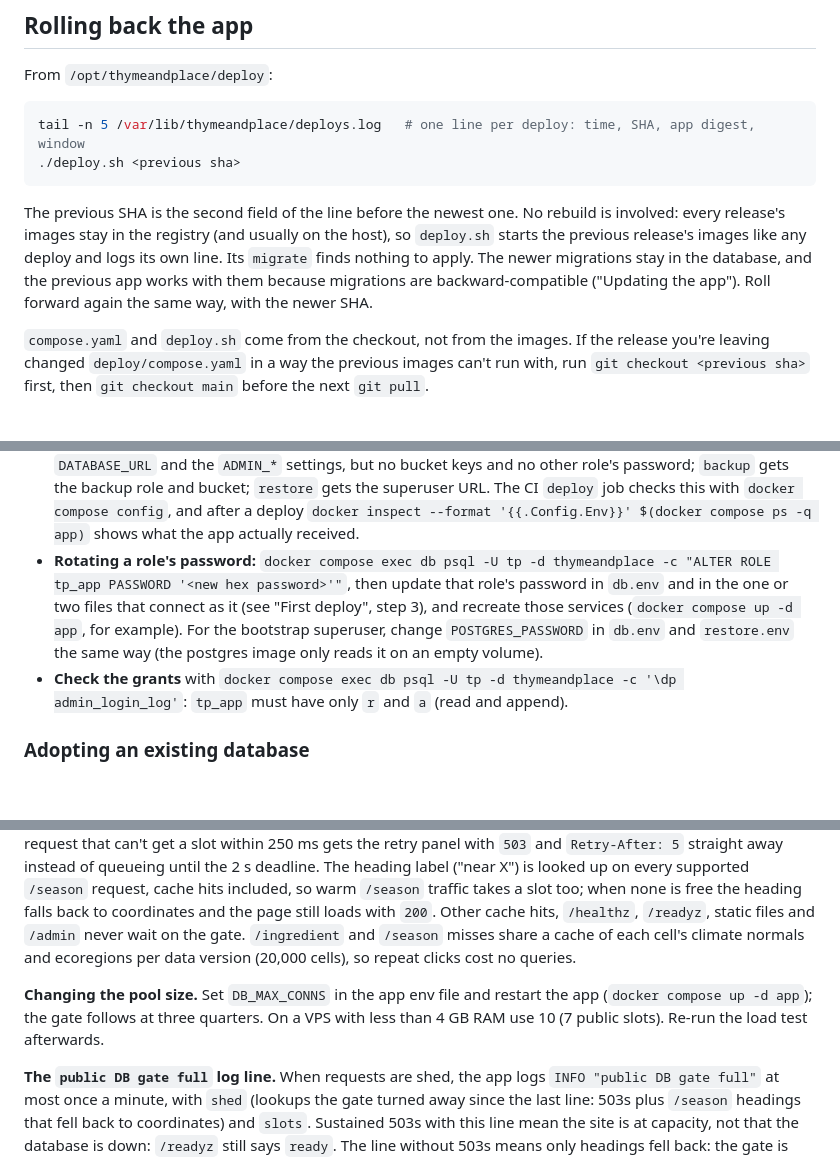
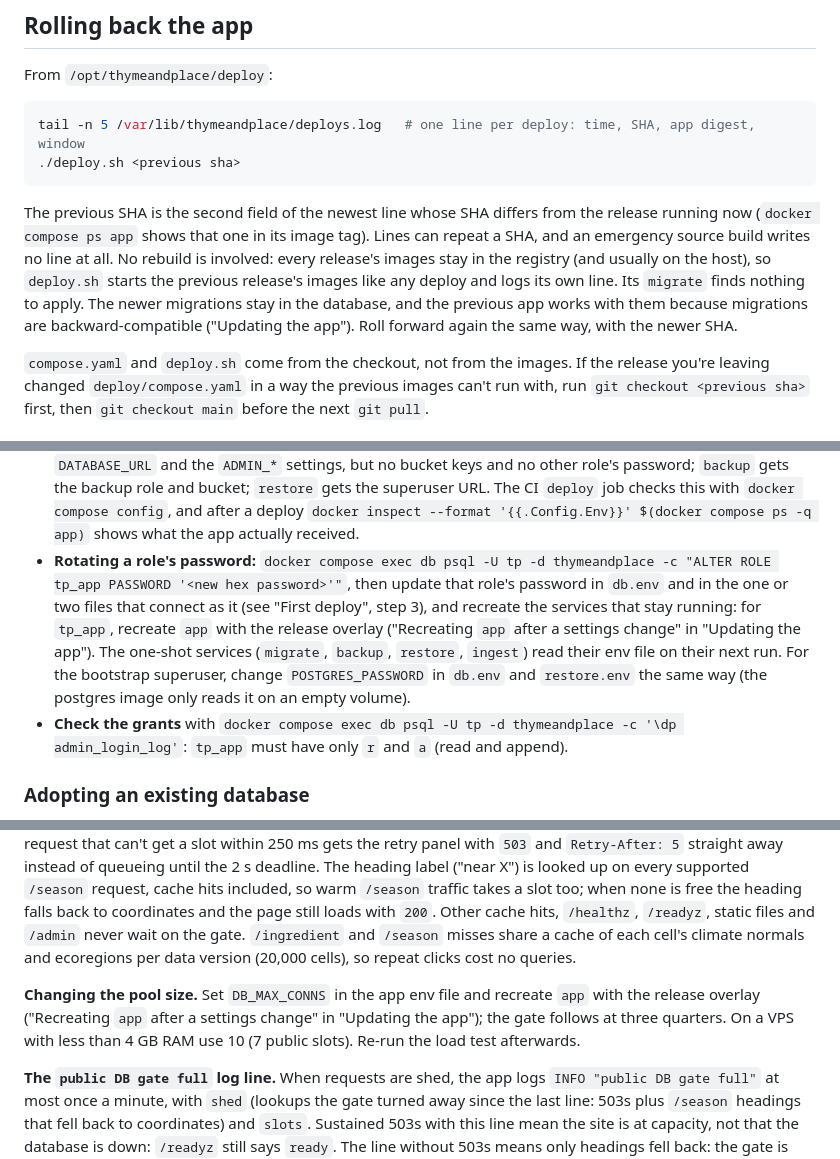
Before and after one commit to Muddl/thymeandplace, a Markdown page: docs/operations.md, 3 parts joined by grey strips. Rendered like a GitHub page; blank space fills up the shorter version.

````diff
--- a/docs/operations.md
+++ b/docs/operations.md
@@ -174,7 +183,7 @@ tail -n 5 /var/lib/thymeandplace/deploys.log   # one line per deploy: time, SHA,
 ./deploy.sh <previous sha>
 ```
 
-The previous SHA is the second field of the line before the newest one. No rebuild is involved: every release's images stay in the registry (and usually on the host), so `deploy.sh` starts the previous release's images like any deploy and logs its own line. Its `migrate` finds nothing to apply. The newer migrations stay in the database, and the previous app works with them because migrations are backward-compatible ("Updating the app"). Roll forward again the same way, with the newer SHA.
+The previous SHA is the second field of the newest line whose SHA differs from the release running now (`docker compose ps app` shows that one in its image tag). Lines can repeat a SHA, and an emergency source build writes no line at all. No rebuild is involved: every release's images stay in the registry (and usually on the host), so `deploy.sh` starts the previous release's images like any deploy and logs its own line. Its `migrate` finds nothing to apply. The newer migrations stay in the database, and the previous app works with them because migrations are backward-compatible ("Updating the app"). Roll forward again the same way, with the newer SHA.
 
 `compose.yaml` and `deploy.sh` come from the checkout, not from the images. If the release you're leaving changed `deploy/compose.yaml` in a way the previous images can't run with, run `git checkout <previous sha>` first, then `git checkout main` before the next `git pull`.
 
@@ -511,7 +520,7 @@ The app never connects as a superuser. Each service connects as the least-privil
 - **Audit tables are append-only for the app.** The catalog history and version triggers are `SECURITY DEFINER` functions owned by `tp_owner`, so the app writes history only through them. The only way it can delete login-log rows is `prune_admin_login_log(retention)`, which refuses any retention under 30 days.
 - **New reference tables** that ingest creates as `tp_owner` are readable by `tp_app` with no extra grant (`ALTER DEFAULT PRIVILEGES`).
 - **Secrets per container.** `db` gets the four database passwords and nothing else; `app` gets its own `DATABASE_URL` and the `ADMIN_*` settings, but no bucket keys and no other role's password; `backup` gets the backup role and bucket; `restore` gets the superuser URL. The CI `deploy` job checks this with `docker compose config`, and after a deploy `docker inspect --format '{{.Config.Env}}' $(docker compose ps -q app)` shows what the app actually received.
-- **Rotating a role's password:** `docker compose exec db psql -U tp -d thymeandplace -c "ALTER ROLE tp_app PASSWORD '<new hex password>'"`, then update that role's password in `db.env` and in the one or two files that connect as it (see "First deploy", step 3), and recreate those services (`docker compose up -d app`, for example). For the bootstrap superuser, change `POSTGRES_PASSWORD` in `db.env` and `restore.env` the same way (the postgres image only reads it on an empty volume).
+- **Rotating a role's password:** `docker compose exec db psql -U tp -d thymeandplace -c "ALTER ROLE tp_app PASSWORD '<new hex password>'"`, then update that role's password in `db.env` and in the one or two files that connect as it (see "First deploy", step 3), and recreate the services that stay running: for `tp_app`, recreate `app` with the release overlay ("Recreating `app` after a settings change" in "Updating the app"). The one-shot services (`migrate`, `backup`, `restore`, `ingest`) read their env file on their next run. For the bootstrap superuser, change `POSTGRES_PASSWORD` in `db.env` and `restore.env` the same way (the postgres image only reads it on an empty volume).
 - **Check the grants** with `docker compose exec db psql -U tp -d thymeandplace -c '\dp admin_login_log'`: `tp_app` must have only `r` and `a` (read and append).
 
 ### Adopting an existing database
@@ -592,7 +601,7 @@ Wrap these in `docker compose exec db psql -U tp -d thymeandplace -c "..."`. Bac
 
 **Public DB gate.** Public database work (a `/season` or `/ingredient` cache miss, a `/places` search, and the `/season` heading label) shares three quarters of the server pool: 12 of 16 slots. The rest stays free for `/admin`, the drift check, catalog reloads and Apply's second connection, so a public spike can't lock the owner out. A request that can't get a slot within 250 ms gets the retry panel with `503` and `Retry-After: 5` straight away instead of queueing until the 2 s deadline. The heading label ("near X") is looked up on every supported `/season` request, cache hits included, so warm `/season` traffic takes a slot too; when none is free the heading falls back to coordinates and the page still loads with `200`. Other cache hits, `/healthz`, `/readyz`, static files and `/admin` never wait on the gate. `/ingredient` and `/season` misses share a cache of each cell's climate normals and ecoregions per data version (20,000 cells), so repeat clicks cost no queries.
 
-**Changing the pool size.** Set `DB_MAX_CONNS` in the app env file and restart the app (`docker compose up -d app`); the gate follows at three quarters. On a VPS with less than 4 GB RAM use 10 (7 public slots). Re-run the load test afterwards.
+**Changing the pool size.** Set `DB_MAX_CONNS` in the app env file and recreate `app` with the release overlay ("Recreating `app` after a settings change" in "Updating the app"); the gate follows at three quarters. On a VPS with less than 4 GB RAM use 10 (7 public slots). Re-run the load test afterwards.
 
 **The `public DB gate full` log line.** When requests are shed, the app logs `INFO "public DB gate full"` at most once a minute, with `shed` (lookups the gate turned away since the last line: 503s plus `/season` headings that fell back to coordinates) and `slots`. Sustained 503s with this line mean the site is at capacity, not that the database is down: `/readyz` still says `ready`. The line without 503s means only headings fell back: the gate is busy but pages still load. Check `SELECT count(*), usename, state FROM pg_stat_activity GROUP BY 2, 3`; the app should hold between 2 and 17 connections.
 
````
Also changed, not shown: other parts of docs/operations.md (+20 -6 lines), 1 other file.
